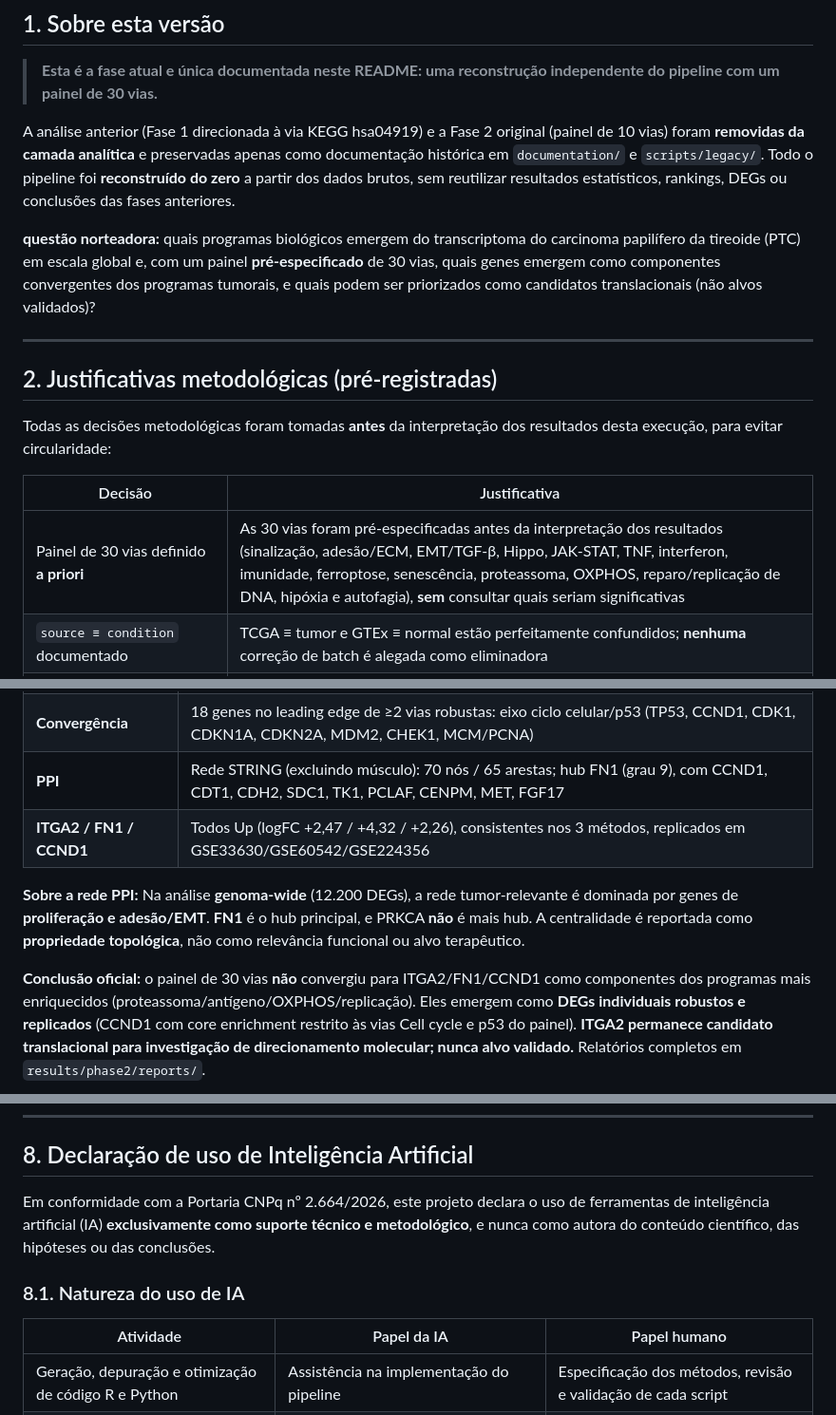
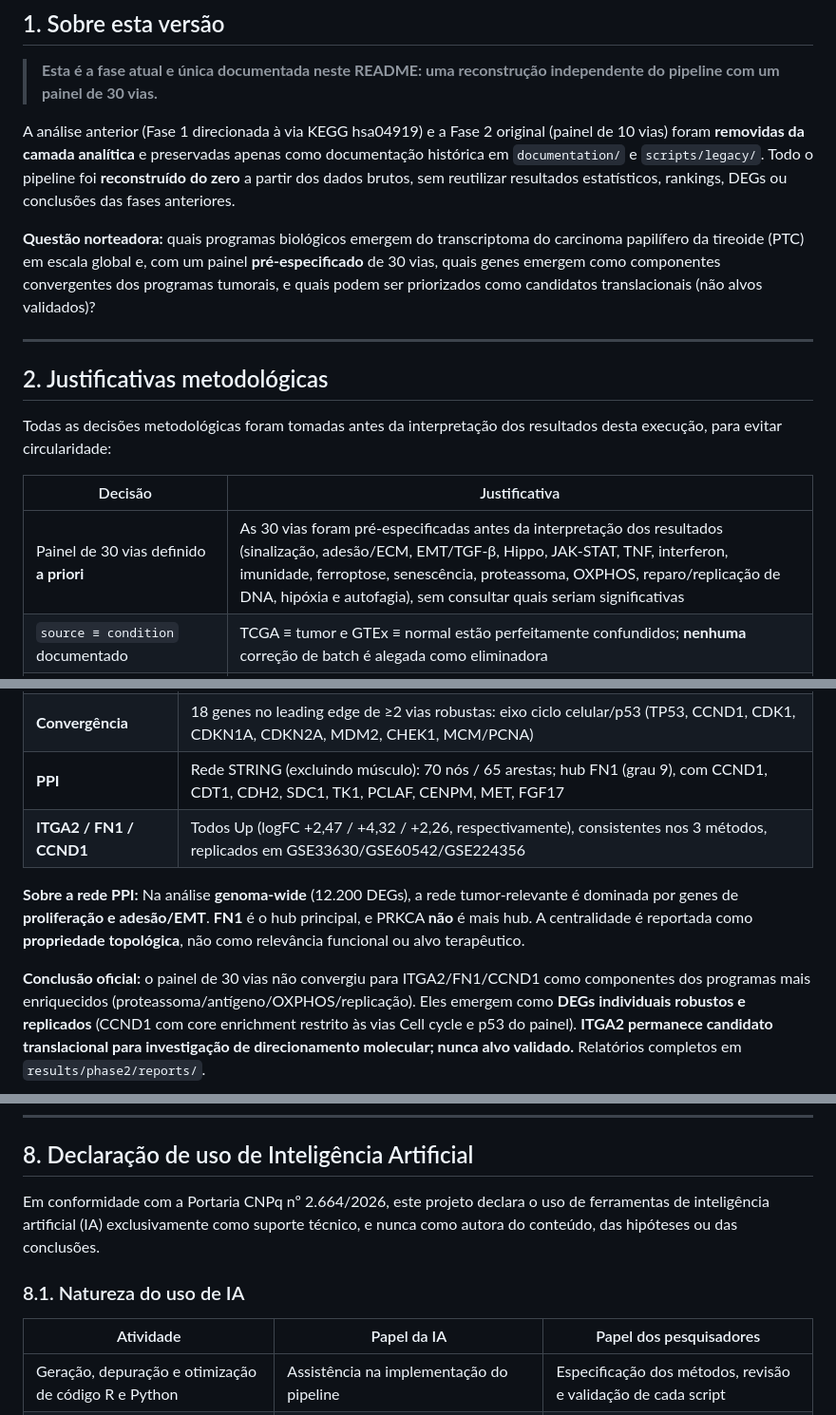
Before and after one commit to leticiamariasantos/thyroid-volcano-ppi, a Markdown page: README.md, 3 parts joined by grey strips. Shown at 95% size. Drawn GitHub-style.

```diff
--- a/README.md
+++ b/README.md
@@ -21,21 +21,21 @@ em `documentation/` e `scripts/legacy/`. Todo o pipeline foi **reconstruído do
 dos dados brutos, sem reutilizar resultados estatísticos, rankings, DEGs ou conclusões das
 fases anteriores.
 
-**questão norteadora:** quais programas biológicos emergem do transcriptoma do carcinoma
+**Questão norteadora:** quais programas biológicos emergem do transcriptoma do carcinoma
 papilífero da tireoide (PTC) em escala global e, com um painel **pré-especificado** de 30 vias,
 quais genes emergem como componentes convergentes dos programas
 tumorais, e quais podem ser priorizados como candidatos translacionais (não alvos validados)?
 
 ---
 
-## 2. Justificativas metodológicas (pré-registradas)
+## 2. Justificativas metodológicas
 
-Todas as decisões metodológicas foram tomadas **antes** da interpretação dos resultados desta
+Todas as decisões metodológicas foram tomadas antes da interpretação dos resultados desta
 execução, para evitar circularidade:
 
 | Decisão | Justificativa |
 |---|---|
-| Painel de 30 vias definido **a priori** | As 30 vias foram pré-especificadas antes da interpretação dos resultados (sinalização, adesão/ECM, EMT/TGF-β, Hippo, JAK-STAT, TNF, interferon, imunidade, ferroptose, senescência, proteassoma, OXPHOS, reparo/replicação de DNA, hipóxia e autofagia), **sem** consultar quais seriam significativas |
+| Painel de 30 vias definido **a priori** | As 30 vias foram pré-especificadas antes da interpretação dos resultados (sinalização, adesão/ECM, EMT/TGF-β, Hippo, JAK-STAT, TNF, interferon, imunidade, ferroptose, senescência, proteassoma, OXPHOS, reparo/replicação de DNA, hipóxia e autofagia), sem consultar quais seriam significativas |
 | `source ≡ condition` documentado | TCGA ≡ tumor e GTEx ≡ normal estão perfeitamente confundidos; **nenhuma** correção de batch é alegada como eliminadora |
 | Controle de composição muscular | A assinatura de músculo estriado (MYH7, MYL1, MYL2, ACTA1, TNNT3, CKM e 48 marcadores) é **artefato de composição** do tecido normal GTEx, não regulação tumoral |
 | ITGA2/FN1/CCND1 avaliados **após** o pipeline | Não se selecionam vias nem genes por esses candidatos; a convergência é verificada a posteriori |
@@ -72,14 +72,14 @@ inteiras).
 | **Composição** | Score muscular tumor −2,91 vs normal +0,03; as 6 vias persistem após remoção dos 48 marcadores |
 | **Convergência** | 18 genes no leading edge de ≥2 vias robustas: eixo ciclo celular/p53 (TP53, CCND1, CDK1, CDKN1A, CDKN2A, MDM2, CHEK1, MCM/PCNA) |
 | **PPI** | Rede STRING (excluindo músculo): 70 nós / 65 arestas; hub FN1 (grau 9), com CCND1, CDT1, CDH2, SDC1, TK1, PCLAF, CENPM, MET, FGF17 |
-| **ITGA2 / FN1 / CCND1** | Todos Up (logFC +2,47 / +4,32 / +2,26), consistentes nos 3 métodos, replicados em GSE33630/GSE60542/GSE224356 |
+| **ITGA2 / FN1 / CCND1** | Todos Up (logFC +2,47 / +4,32 / +2,26, respectivamente), consistentes nos 3 métodos, replicados em GSE33630/GSE60542/GSE224356 |
 
 **Sobre a rede PPI:** Na análise **genoma-wide** (12.200 DEGs), a rede tumor-relevante é dominada por genes de
 **proliferação e adesão/EMT**. **FN1** é o hub principal, e PRKCA **não** é mais hub. A
 centralidade é reportada como **propriedade topológica**, não como relevância funcional ou alvo
 terapêutico.
 
-**Conclusão oficial:** o painel de 30 vias **não** convergiu para ITGA2/FN1/CCND1 como componentes
+**Conclusão oficial:** o painel de 30 vias não convergiu para ITGA2/FN1/CCND1 como componentes
 dos programas mais enriquecidos (proteassoma/antígeno/OXPHOS/replicação). Eles emergem como
 **DEGs individuais robustos e replicados** (CCND1 com core enrichment restrito às vias Cell
 cycle e p53 do painel). **ITGA2 permanece candidato translacional para investigação de
@@ -284,12 +284,12 @@ Versões completas em `renv.lock`.
 ## 8. Declaração de uso de Inteligência Artificial
 
 Em conformidade com a Portaria CNPq nº 2.664/2026, este projeto declara o uso de ferramentas de
-inteligência artificial (IA) **exclusivamente como suporte técnico e metodológico**, e nunca
-como autora do conteúdo científico, das hipóteses ou das conclusões.
+inteligência artificial (IA) exclusivamente como suporte técnico, e nunca
+como autora do conteúdo, das hipóteses ou das conclusões.
 
 ### 8.1. Natureza do uso de IA
 
-| Atividade | Papel da IA | Papel humano |
+| Atividade | Papel da IA | Papel dos pesquisadores |
 |---|---|---|
 | Geração, depuração e otimização de código R e Python | Assistência na implementação do pipeline | Especificação dos métodos, revisão e validação de cada script |
 | Auditoria de qualidade científica e linguística | Busca automática de padrões (overclaiming, inconsistências) | Decisão sobre o que corrigir e redação das correções |
```
Also changed, not shown: other parts of README.md (+3 -3 lines).
